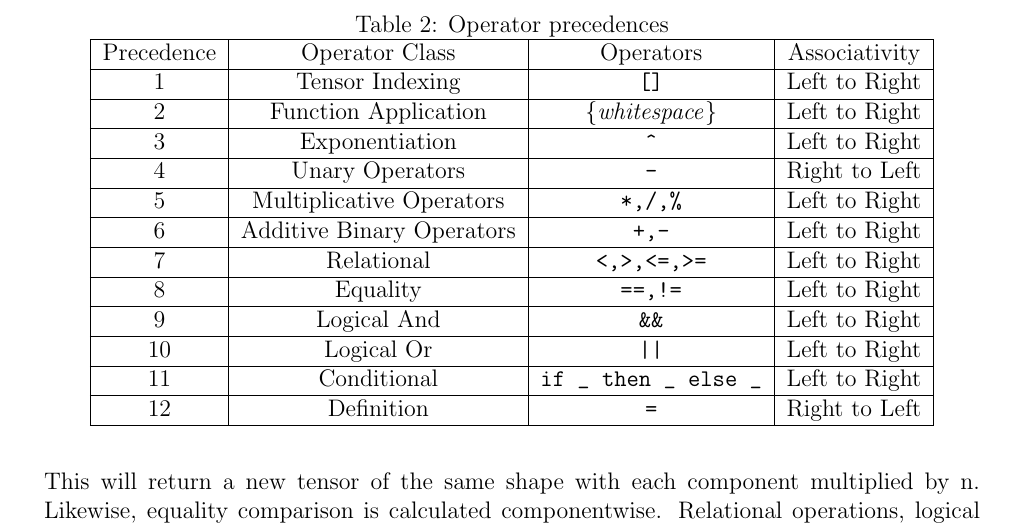
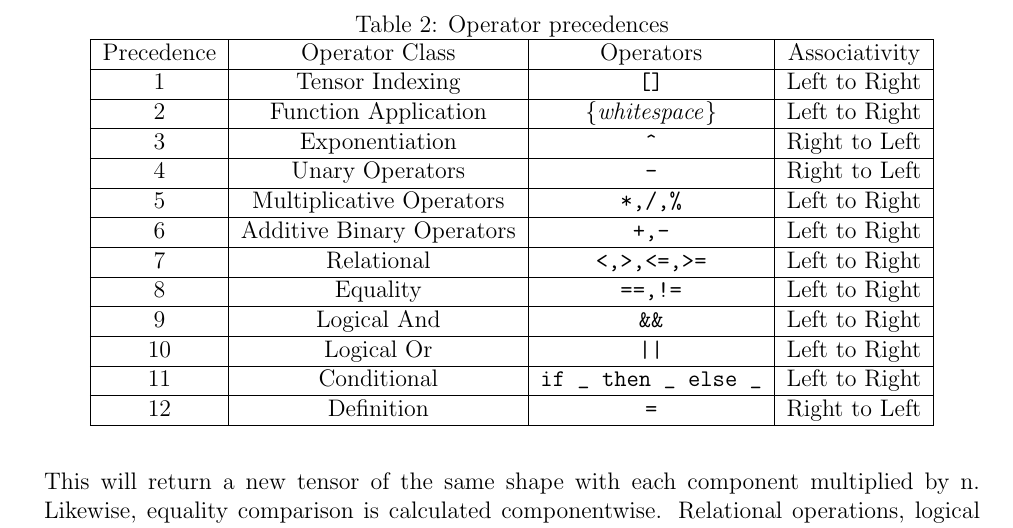
Before and after one commit to laurenarnett/TensorFlock, a LaTeX document (lrm/lrm.tex, which reads lrm/operators.tex): part of page 7 of 9, cut so that both start at the same text. Compiled offline with pdfLaTeX.

Commit message:
Exponentiation is Right to Left

```diff
--- a/lrm/operators.tex
+++ b/lrm/operators.tex
@@ -16,7 +16,7 @@ supported by TensorFlock are:
  \hline
  2 & Function Application & \{\textit{whitespace}\} & Left to Right \\
  \hline
- 3 & Exponentiation & \verb|^| & Left to Right\\
+ 3 & Exponentiation & \verb|^| & Right to Left\\
  \hline
  4 & Unary Operators & \verb|-| & Right to Left \\
  \hline
```
